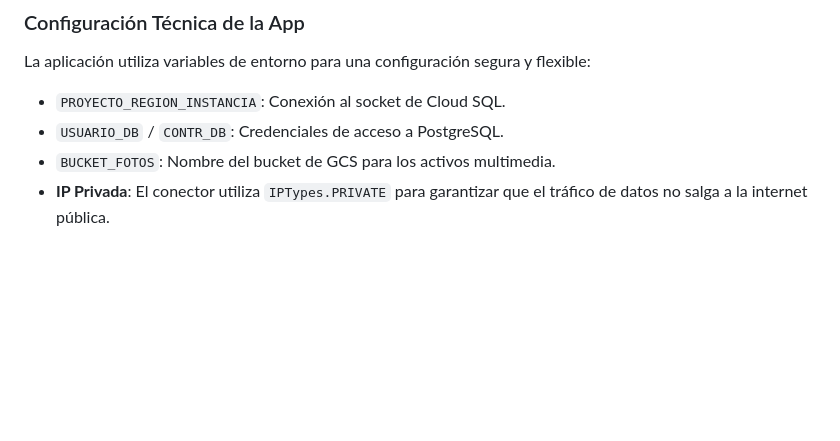
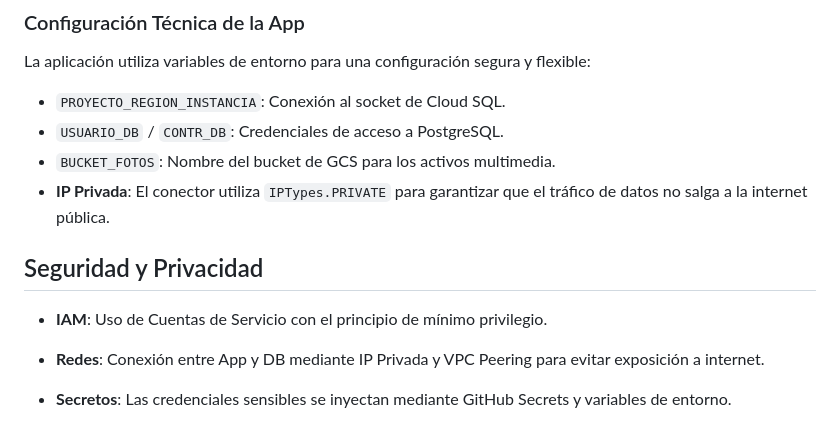
Before and after one commit to JaviPlazaRosique/Data_Project_2, a Markdown page: README.md, the part around the change. Rendered like a GitHub page; blank space fills up the shorter version.

Commit message:
Seguridad

```diff
--- a/README.md
+++ b/README.md
@@ -158,3 +158,11 @@ La aplicación utiliza variables de entorno para una configuración segura y fle
 * `USUARIO_DB` / `CONTR_DB`: Credenciales de acceso a PostgreSQL.
 * `BUCKET_FOTOS`: Nombre del bucket de GCS para los activos multimedia.
 * **IP Privada**: El conector utiliza `IPTypes.PRIVATE` para garantizar que el tráfico de datos no salga a la internet pública.
+
+## Seguridad y Privacidad
+
+* **IAM**: Uso de Cuentas de Servicio con el principio de mínimo privilegio.
+
+* **Redes**: Conexión entre App y DB mediante IP Privada y VPC Peering para evitar exposición a internet.
+
+* **Secretos**: Las credenciales sensibles se inyectan mediante GitHub Secrets y variables de entorno.
```
